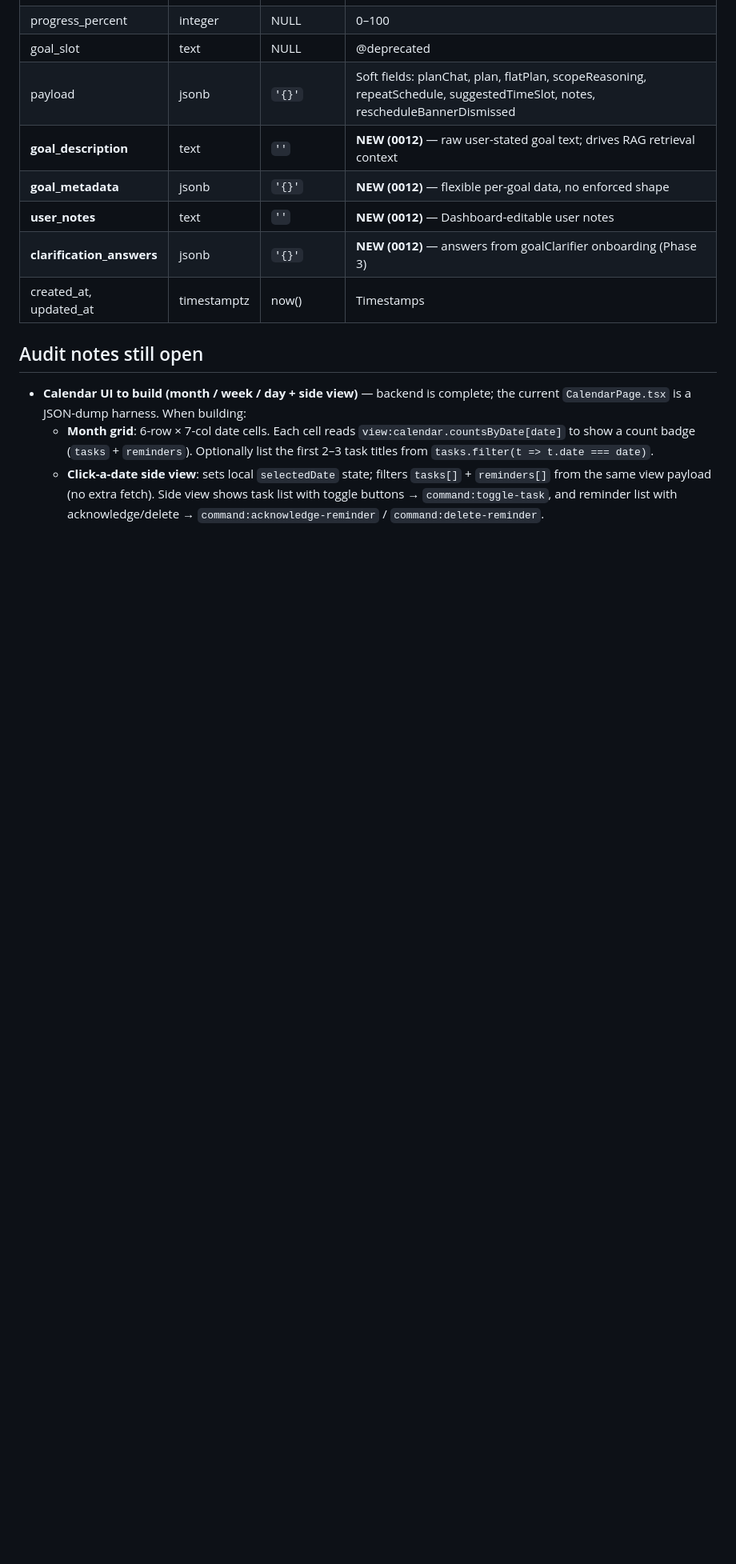
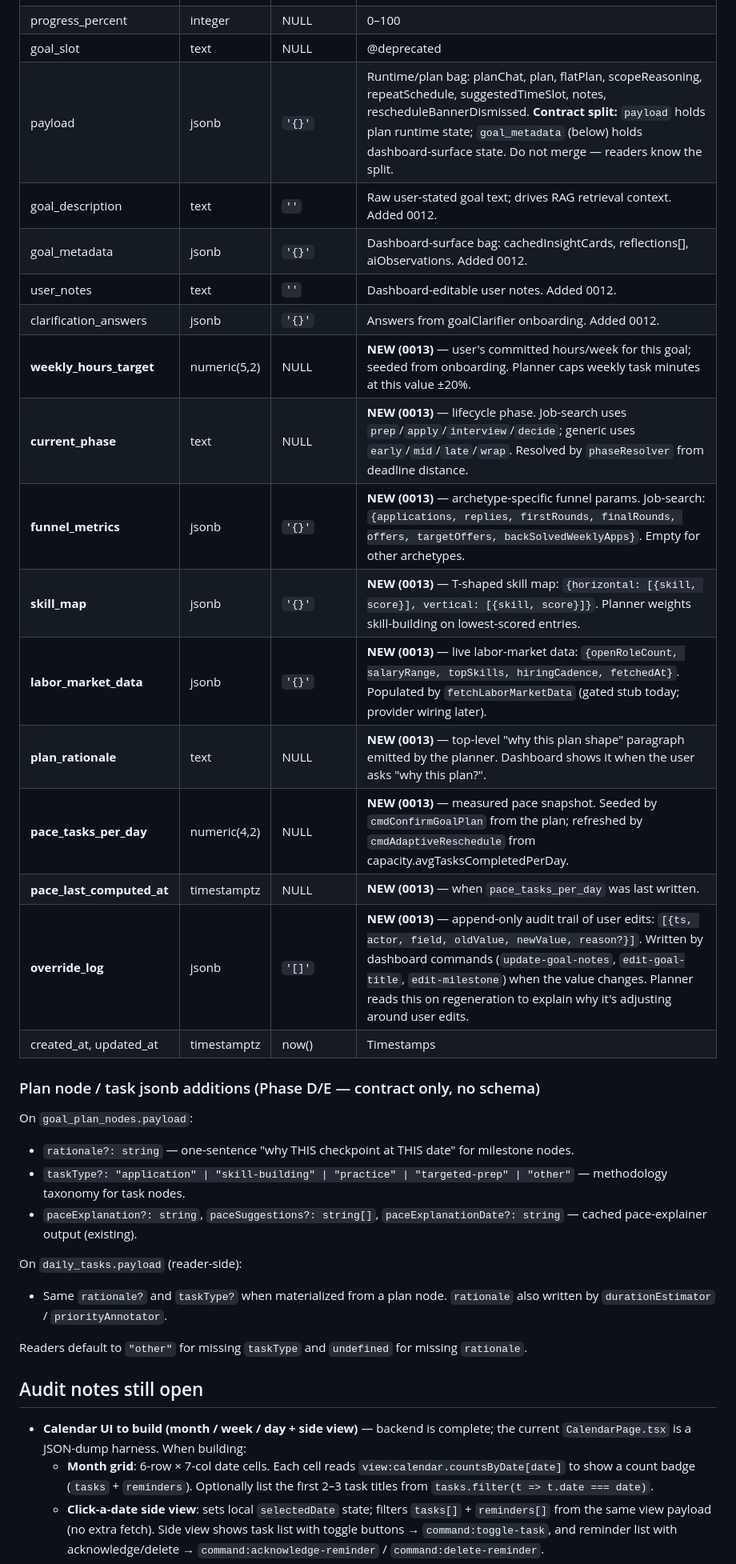
Before and after one commit to Abby101010/Future-Planner, a Markdown page: API_CONTRACT.md, the part around one of its changes. Shown at 80% size. GitHub-like rendering; blank space fills up the shorter version.

```diff
--- a/API_CONTRACT.md
+++ b/API_CONTRACT.md
@@ -539,12 +539,33 @@ Columns on `goals` (see migrations `0002_entity_tables.sql`, `0003_goals_metadat
 | plan_confirmed | boolean | false | User confirmed AI plan |
 | progress_percent | integer | NULL | 0–100 |
 | goal_slot | text | NULL | @deprecated |
-| payload | jsonb | `'{}'` | Soft fields: planChat, plan, flatPlan, scopeReasoning, repeatSchedule, suggestedTimeSlot, notes, rescheduleBannerDismissed |
-| **goal_description** | text | `''` | **NEW (0012)** — raw user-stated goal text; drives RAG retrieval context |
-| **goal_metadata** | jsonb | `'{}'` | **NEW (0012)** — flexible per-goal data, no enforced shape |
-| **user_notes** | text | `''` | **NEW (0012)** — Dashboard-editable user notes |
-| **clarification_answers** | jsonb | `'{}'` | **NEW (0012)** — answers from goalClarifier onboarding (Phase 3) |
+| payload | jsonb | `'{}'` | Runtime/plan bag: planChat, plan, flatPlan, scopeReasoning, repeatSchedule, suggestedTimeSlot, notes, rescheduleBannerDismissed. **Contract split:** `payload` holds plan runtime state; `goal_metadata` (below) holds dashboard-surface state. Do not merge — readers know the split. |
+| goal_description | text | `''` | Raw user-stated goal text; drives RAG retrieval context. Added 0012. |
+| goal_metadata | jsonb | `'{}'` | Dashboard-surface bag: cachedInsightCards, reflections[], aiObservations. Added 0012. |
+| user_notes | text | `''` | Dashboard-editable user notes. Added 0012. |
+| clarification_answers | jsonb | `'{}'` | Answers from goalClarifier onboarding. Added 0012. |
+| **weekly_hours_target** | numeric(5,2) | NULL | **NEW (0013)** — user's committed hours/week for this goal; seeded from onboarding. Planner caps weekly task minutes at this value ±20%. |
+| **current_phase** | text | NULL | **NEW (0013)** — lifecycle phase. Job-search uses `prep`/`apply`/`interview`/`decide`; generic uses `early`/`mid`/`late`/`wrap`. Resolved by `phaseResolver` from deadline distance. |
+| **funnel_metrics** | jsonb | `'{}'` | **NEW (0013)** — archetype-specific funnel params. Job-search: `{applications, replies, firstRounds, finalRounds, offers, targetOffers, backSolvedWeeklyApps}`. Empty for other archetypes. |
+| **skill_map** | jsonb | `'{}'` | **NEW (0013)** — T-shaped skill map: `{horizontal: [{skill, score}], vertical: [{skill, score}]}`. Planner weights skill-building on lowest-scored entries. |
+| **labor_market_data** | jsonb | `'{}'` | **NEW (0013)** — live labor-market data: `{openRoleCount, salaryRange, topSkills, hiringCadence, fetchedAt}`. Populated by `fetchLaborMarketData` (gated stub today; provider wiring later). |
+| **plan_rationale** | text | NULL | **NEW (0013)** — top-level "why this plan shape" paragraph emitted by the planner. Dashboard shows it when the user asks "why this plan?". |
+| **pace_tasks_per_day** | numeric(4,2) | NULL | **NEW (0013)** — measured pace snapshot. Seeded by `cmdConfirmGoalPlan` from the plan; refreshed by `cmdAdaptiveReschedule` from capacity.avgTasksCompletedPerDay. |
+| **pace_last_computed_at** | timestamptz | NULL | **NEW (0013)** — when `pace_tasks_per_day` was last written. |
+| **override_log** | jsonb | `'[]'` | **NEW (0013)** — append-only audit trail of user edits: `[{ts, actor, field, oldValue, newValue, reason?}]`. Written by dashboard commands (`update-goal-notes`, `edit-goal-title`, `edit-milestone`) when the value changes. Planner reads this on regeneration to explain why it's adjusting around user edits. |
 | created_at, updated_at | timestamptz | now() | Timestamps |
+
+### Plan node / task jsonb additions (Phase D/E — contract only, no schema)
+
+On `goal_plan_nodes.payload`:
+- `rationale?: string` — one-sentence "why THIS checkpoint at THIS date" for milestone nodes.
+- `taskType?: "application" | "skill-building" | "practice" | "targeted-prep" | "other"` — methodology taxonomy for task nodes.
+- `paceExplanation?: string`, `paceSuggestions?: string[]`, `paceExplanationDate?: string` — cached pace-explainer output (existing).
+
+On `daily_tasks.payload` (reader-side):
+- Same `rationale?` and `taskType?` when materialized from a plan node. `rationale` also written by `durationEstimator` / `priorityAnnotator`.
+
+Readers default to `"other"` for missing `taskType` and `undefined` for missing `rationale`.
 
 ## Audit notes still open
 
```
Also changed, not shown: other parts of API_CONTRACT.md (+10 -10 lines).
